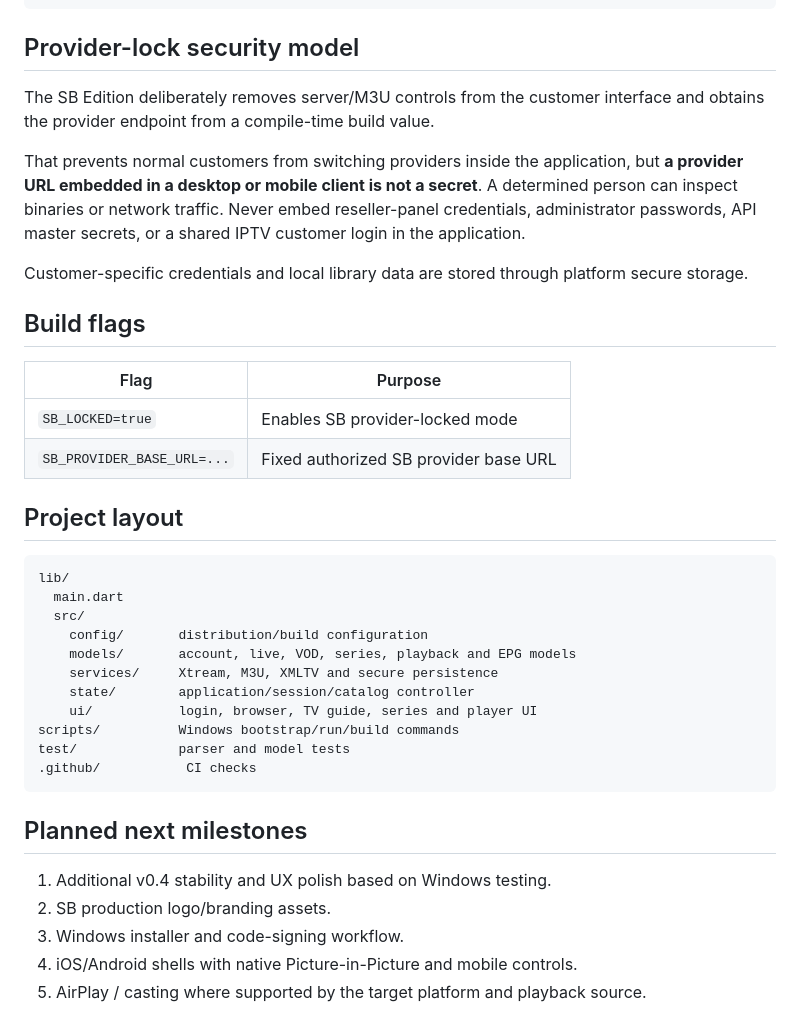
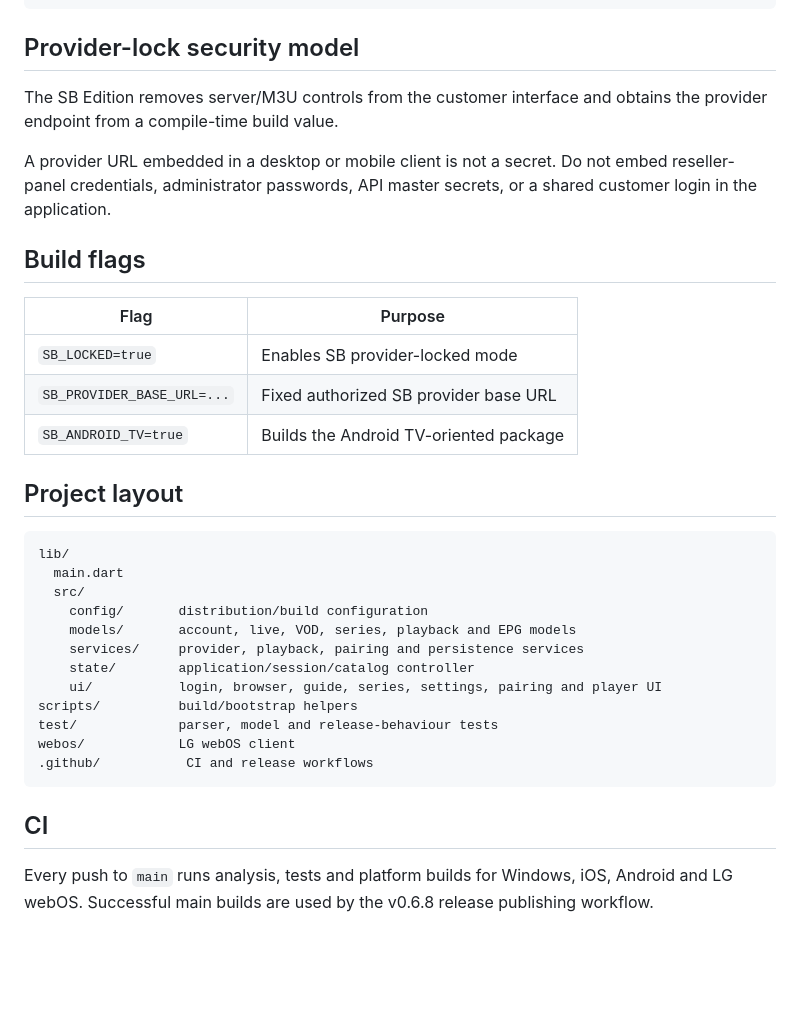
Before and after one commit to strawb2ibiza-ops/SB-Player, a Markdown page: README.md, the part around one of its changes. GitHub-like rendering; blank space fills up the shorter version.

````diff
--- a/README.md
+++ b/README.md
@@ -117,11 +151,9 @@ SB Edition:
 
 ## Provider-lock security model
 
-The SB Edition deliberately removes server/M3U controls from the customer interface and obtains the provider endpoint from a compile-time build value.
+The SB Edition removes server/M3U controls from the customer interface and obtains the provider endpoint from a compile-time build value.
 
-That prevents normal customers from switching providers inside the application, but **a provider URL embedded in a desktop or mobile client is not a secret**. A determined person can inspect binaries or network traffic. Never embed reseller-panel credentials, administrator passwords, API master secrets, or a shared IPTV customer login in the application.
-
-Customer-specific credentials and local library data are stored through platform secure storage.
+A provider URL embedded in a desktop or mobile client is not a secret. Do not embed reseller-panel credentials, administrator passwords, API master secrets, or a shared customer login in the application.
 
 ## Build flags
 
@@ -129,6 +161,7 @@ Customer-specific credentials and local library data are stored through platform
 |---|---|
 | `SB_LOCKED=true` | Enables SB provider-locked mode |
 | `SB_PROVIDER_BASE_URL=...` | Fixed authorized SB provider base URL |
+| `SB_ANDROID_TV=true` | Builds the Android TV-oriented package |
 
 ## Project layout
 
@@ -138,18 +171,15 @@ lib/
   src/
     config/       distribution/build configuration
     models/       account, live, VOD, series, playback and EPG models
-    services/     Xtream, M3U, XMLTV and secure persistence
+    services/     provider, playback, pairing and persistence services
     state/        application/session/catalog controller
-    ui/           login, browser, TV guide, series and player UI
-scripts/          Windows bootstrap/run/build commands
-test/             parser and model tests
-.github/           CI checks
+    ui/           login, browser, guide, series, settings, pairing and player UI
+scripts/          build/bootstrap helpers
+test/             parser, model and release-behaviour tests
+webos/            LG webOS client
+.github/           CI and release workflows
 ```
 
-## Planned next milestones
+## CI
 
-1. Additional v0.4 stability and UX polish based on Windows testing.
-2. SB production logo/branding assets.
-3. Windows installer and code-signing workflow.
-4. iOS/Android shells with native Picture-in-Picture and mobile controls.
-5. AirPlay / casting where supported by the target platform and playback source.
+Every push to `main` runs analysis, tests and platform builds for Windows, iOS, Android and LG webOS. Successful main builds are used by the v0.6.8 release publishing workflow.
````
Also changed, not shown: other parts of README.md (+79 -45 lines).
